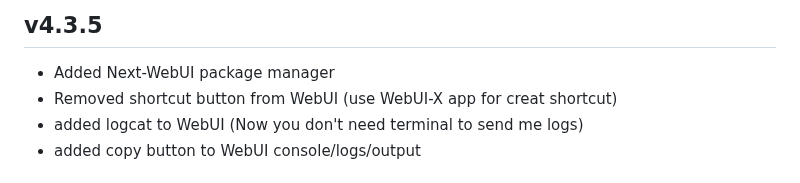
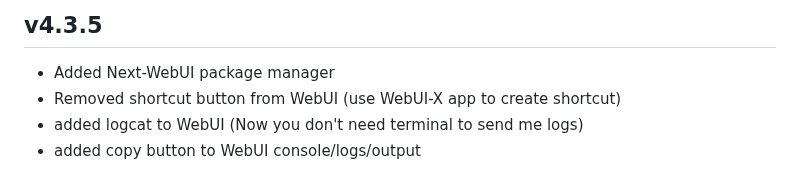
Before and after one commit to Magisk-Modules-Alt-Repo/COPG, a Markdown page: changelog.md, the part around the change. Drawn GitHub-style.

```diff
--- a/changelog.md
+++ b/changelog.md
@@ -5,7 +5,7 @@
 ---
 ## v4.3.5
 - Added Next-WebUI package manager
-- Removed shortcut button from WebUI (use WebUI-X app for creat shortcut)
+- Removed shortcut button from WebUI (use WebUI-X app to create shortcut)
 - added logcat to WebUI (Now you don't need terminal to send me logs)
 - added copy button to WebUI console/logs/output
 ## v4.3.4
```
